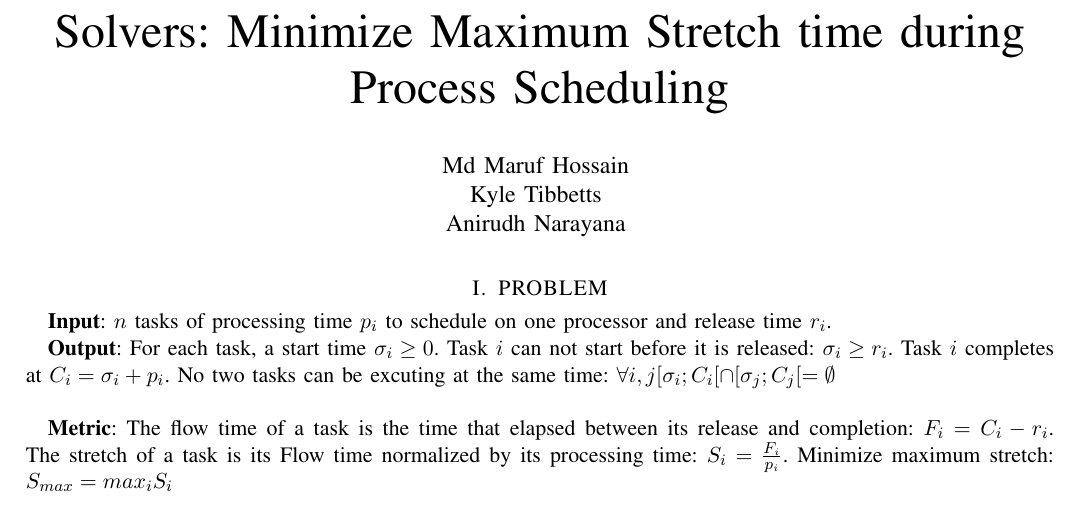
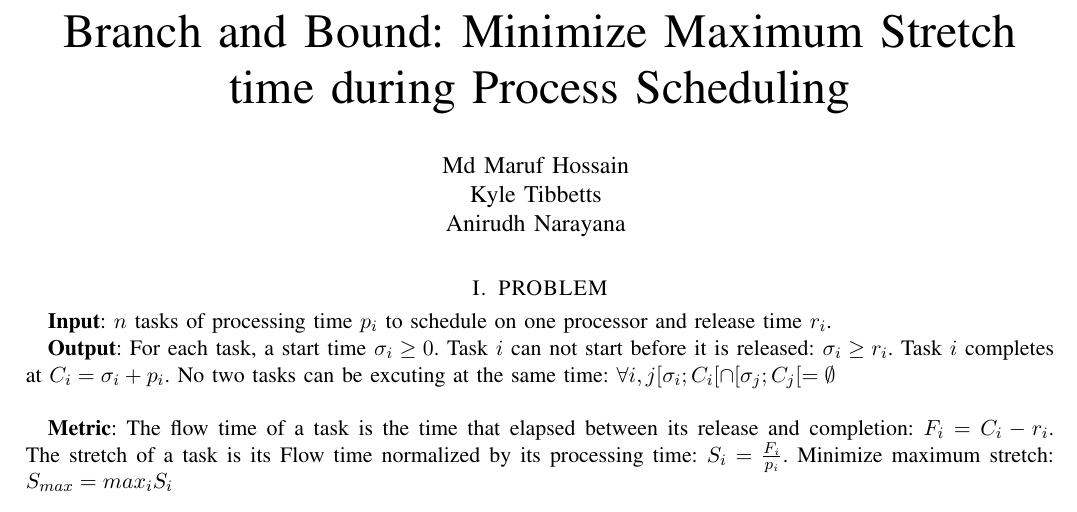
Before and after one commit to marufdsi/ITCS-6115-ITCS-8115-Advanced-Algorithms, a LaTeX paper (Branch_and_Bound/Minimize-Max-Stretch.tex): part of page 1 of 3, cut so that both start at the same text. Compiled offline with pdfLaTeX.

Commit message:
Project updated

```diff
--- a/Branch_and_Bound/Minimize-Max-Stretch.tex
+++ b/Branch_and_Bound/Minimize-Max-Stretch.tex
@@ -21,7 +21,7 @@
     T\kern-.1667em\lower.7ex\hbox{E}\kern-.125emX}}
 \begin{document}
 
-\title{Solvers: Minimize Maximum Stretch time during Process Scheduling}
+\title{Branch and Bound: Minimize Maximum Stretch time during Process Scheduling}
 
 \author{
 Md Maruf Hossain \\
```
Also changed, not shown: Branch_and_Bound/Minimize-Max-Stretch.pdf.
